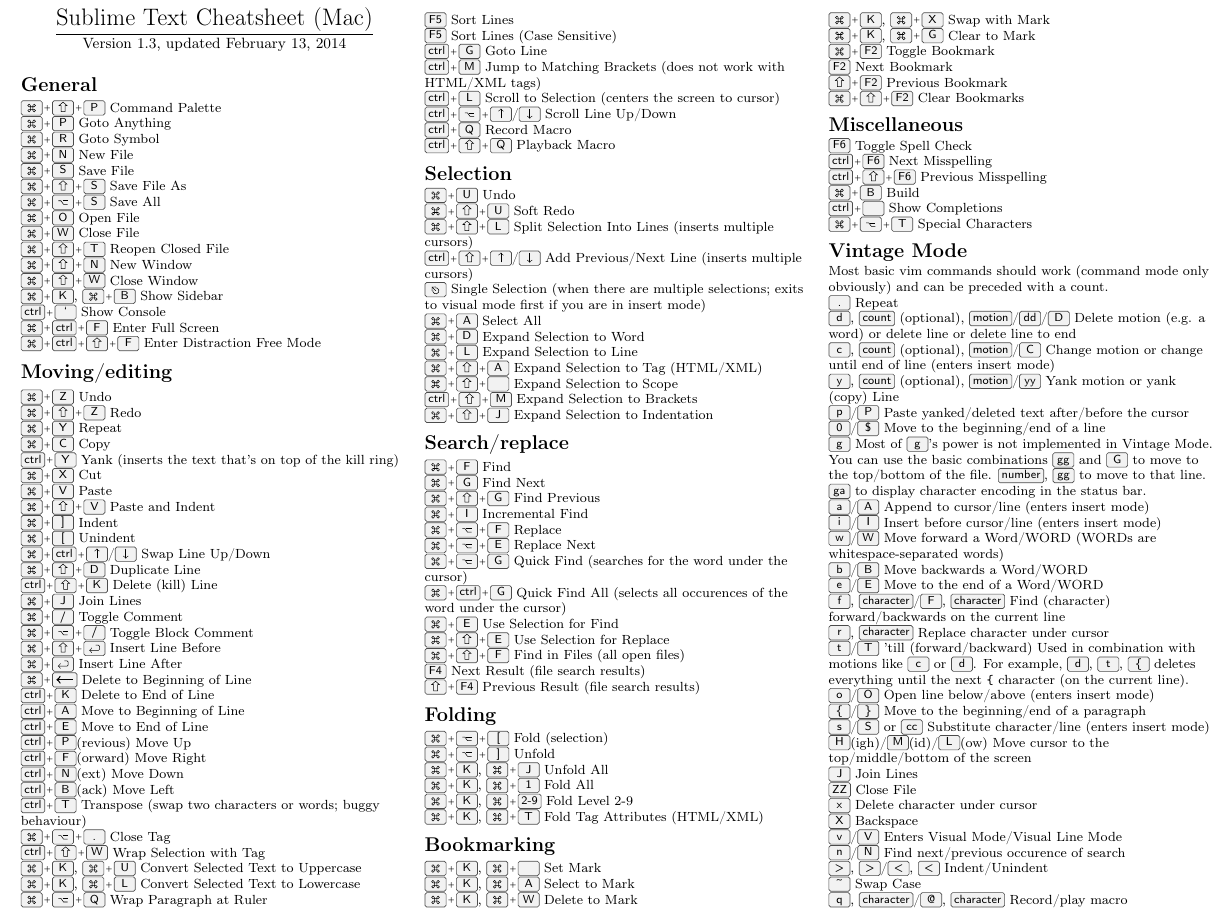
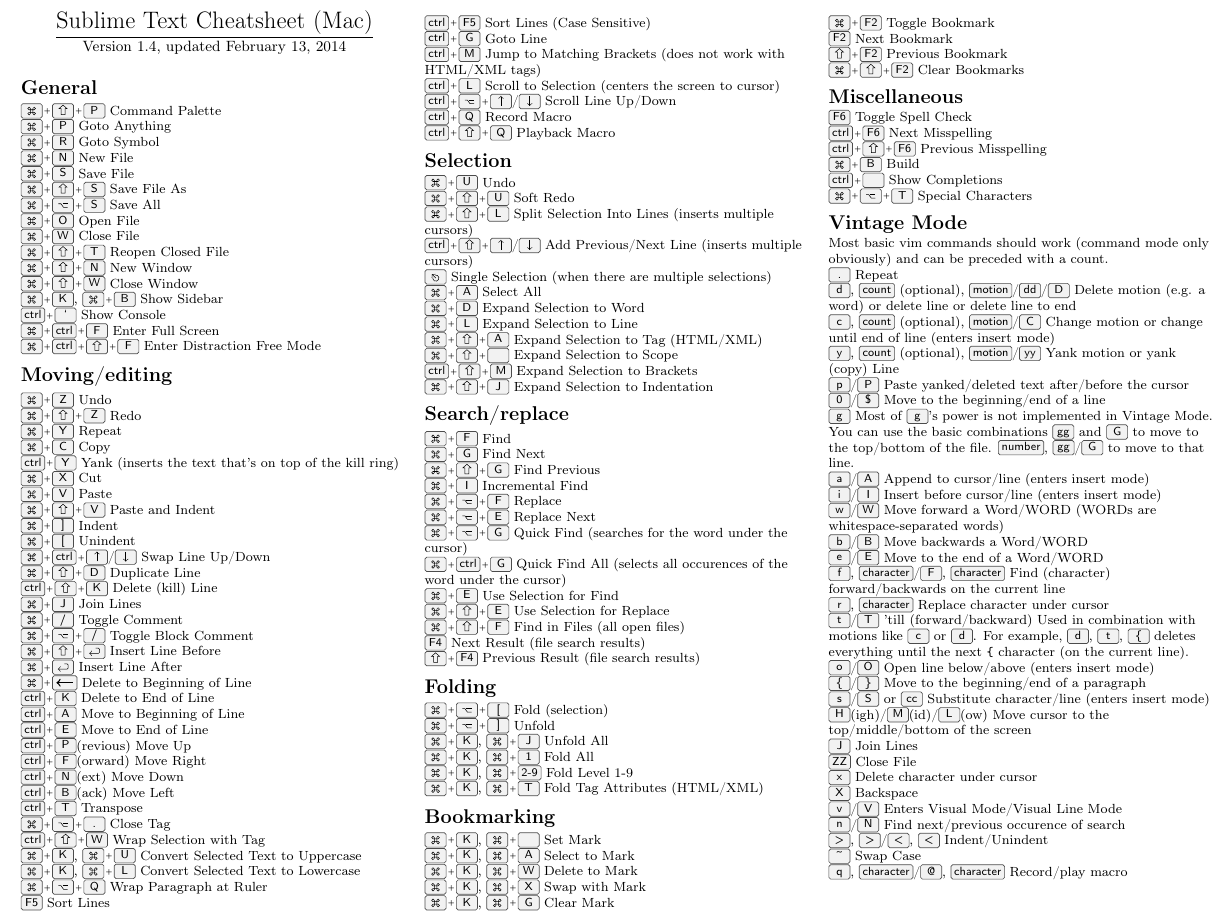
Before and after one commit to bsunter/sublime-text-cheatsheet-mac, a LaTeX document (sublime_text_cheatsheet.tex): part of page 1 of 2, cut so that both start at the same text. Compiled offline with pdfLaTeX.

Commit message:
fix some minor errors

```diff
--- a/sublime_text_cheatsheet.tex
+++ b/sublime_text_cheatsheet.tex
@@ -77,7 +77,7 @@
 
 \begin{center}
      \Large{\underline{Sublime Text Cheatsheet (Mac)}} \\
-     \small{Version 1.3, updated \today}
+     \small{Version 1.4, updated \today}
 \end{center}
 
 \section{General}
@@ -125,14 +125,14 @@
 \keys{\ctrl+F}(orward) Move Right \\
 \keys{\ctrl+N}(ext) Move Down \\
 \keys{\ctrl+B}(ack) Move Left \\
-\keys{\ctrl+T} Transpose (swap two characters or words; buggy behaviour) \\
+\keys{\ctrl+T} Transpose \\
 \keys{\cmd+\Alt+.} Close Tag \\
 \keys{\ctrl+\shift+W} Wrap Selection with Tag \\
 \keys{\cmd+K}, \keys{\cmd+U} Convert Selected Text to Uppercase \\
 \keys{\cmd+K}, \keys{\cmd+L} Convert Selected Text to Lowercase \\
 \keys{\cmd+\Alt+Q} Wrap Paragraph at Ruler \\
 \keys{F5} Sort Lines \\
-\keys{F5} Sort Lines (Case Sensitive) \\
+\keys{\ctrl+F5} Sort Lines (Case Sensitive) \\
 \keys{\ctrl+G} Goto Line \\
 \keys{\ctrl+M} Jump to Matching Brackets (does not work with HTML/XML tags) \\
 \keys{\ctrl+L} Scroll to Selection (centers the screen to cursor) \\
@@ -145,7 +145,7 @@
 \keys{\cmd+\shift+U} Soft Redo \\
 \keys{\cmd+\shift+L} Split Selection Into Lines (inserts multiple cursors) \\
 \keys{\ctrl+\shift+\arrowkeyup}/\keys{\arrowkeydown} Add Previous/Next Line (inserts multiple cursors) \\
-\keys{\esc} Single Selection (when there are multiple selections; exits to visual mode first if you are in insert mode) \\
+\keys{\esc} Single Selection (when there are multiple selections) \\
 \keys{\cmd+A} Select All \\
 \keys{\cmd+D} Expand Selection to Word \\
 \keys{\cmd+L} Expand Selection to Line \\
@@ -174,7 +174,7 @@
 \keys{\cmd+\Alt+]} Unfold \\
 \keys{\cmd+K}, \keys{\cmd+J} Unfold All \\
 \keys{\cmd+K}, \keys{\cmd+1} Fold All \\
-\keys{\cmd+K}, \keys{\cmd+2-9} Fold Level 2-9 \\
+\keys{\cmd+K}, \keys{\cmd+2-9} Fold Level 1-9 \\
 \keys{\cmd+K}, \keys{\cmd+T} Fold Tag Attributes (HTML/XML)
 
 \section{Bookmarking}
@@ -182,7 +182,7 @@
 \keys{\cmd+K}, \keys{\cmd+A} Select to Mark \\
 \keys{\cmd+K}, \keys{\cmd+W} Delete to Mark \\
 \keys{\cmd+K}, \keys{\cmd+X} Swap with Mark \\
-\keys{\cmd+K}, \keys{\cmd+G} Clear to Mark \\
+\keys{\cmd+K}, \keys{\cmd+G} Clear Mark \\
 \keys{\cmd+F2} Toggle Bookmark \\
 \keys{F2} Next Bookmark \\
 \keys{\shift+F2} Previous Bookmark \\
@@ -204,7 +204,7 @@
 \keys{y}, \keys{count} (optional), \keys{motion}/\keys{yy} Yank motion or yank (copy) Line \\
 \keys{p}/\keys{P} Paste yanked/deleted text after/before the cursor \\
 \keys{0}/\keys{\$} Move to the beginning/end of a line \\
-\keys{g} Most of \keys{g}'s power is not implemented in Vintage Mode. You can use the basic combinations \keys{gg} and \keys{G} to move to the top/bottom of the file. \keys{number}, \keys{gg} to move to that line. \keys{ga} to display character encoding in the status bar. \\
+\keys{g} Most of \keys{g}'s power is not implemented in Vintage Mode. You can use the basic combinations \keys{gg} and \keys{G} to move to the top/bottom of the file. \keys{number}, \keys{gg}/\keys{G} to move to that line. \\
 \keys{a}/\keys{A} Append to cursor/line (enters insert mode) \\
 \keys{i}/\keys{I} Insert before cursor/line (enters insert mode) \\
 \keys{w}/\keys{W} Move forward a Word/WORD (WORDs are whitespace-separated words) \\
```
Also changed, not shown: sublime_text_cheatsheet.pdf.
